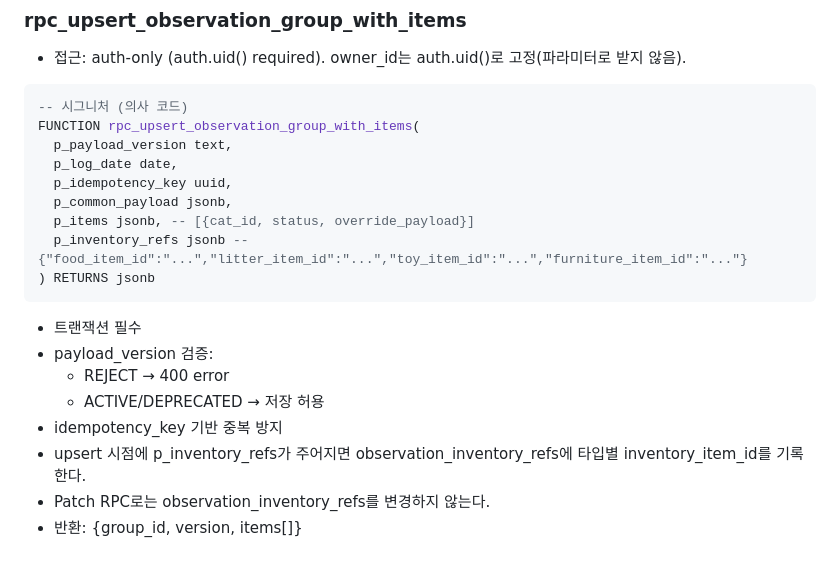
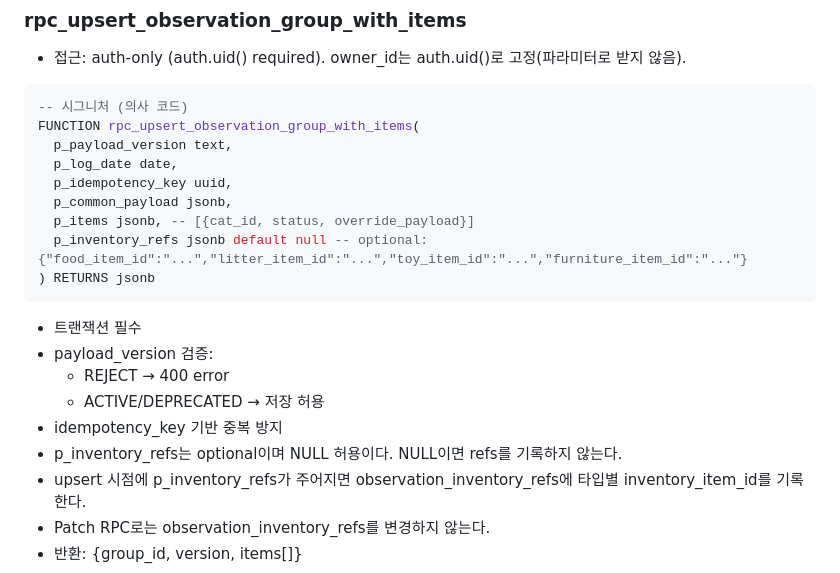
Before and after one commit to dididjdj77-arch/cat-playground, a Markdown page: docs/RPC-SPECS.md, the part around the change. GitHub-like rendering.

Commit message:
docs: clarify optional refs and tighten public DTO/inventory lifecycle wording

````diff
--- a/docs/RPC-SPECS.md
+++ b/docs/RPC-SPECS.md
@@ -36,7 +36,7 @@ FUNCTION rpc_upsert_observation_group_with_items(
   p_idempotency_key uuid,
   p_common_payload jsonb,
   p_items jsonb, -- [{cat_id, status, override_payload}]
-  p_inventory_refs jsonb -- {"food_item_id":"...","litter_item_id":"...","toy_item_id":"...","furniture_item_id":"..."}
+  p_inventory_refs jsonb default null -- optional: {"food_item_id":"...","litter_item_id":"...","toy_item_id":"...","furniture_item_id":"..."}
 ) RETURNS jsonb
 ```
 - 트랜잭션 필수
@@ -44,6 +44,7 @@ FUNCTION rpc_upsert_observation_group_with_items(
   - REJECT → 400 error
   - ACTIVE/DEPRECATED → 저장 허용
 - idempotency_key 기반 중복 방지
+- p_inventory_refs는 optional이며 NULL 허용이다. NULL이면 refs를 기록하지 않는다.
 - upsert 시점에 p_inventory_refs가 주어지면 observation_inventory_refs에 타입별 inventory_item_id를 기록한다.
 - Patch RPC로는 observation_inventory_refs를 변경하지 않는다.
 - 반환: {group_id, version, items[]}
````
Also changed, not shown: docs/API-CONTRACTS.md (+1 -1 lines), docs/DATA-MODEL.md (+1 -0 lines).
